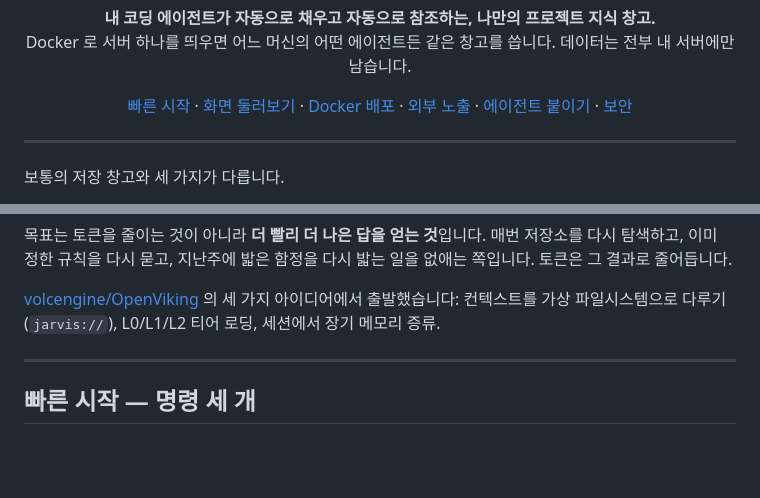
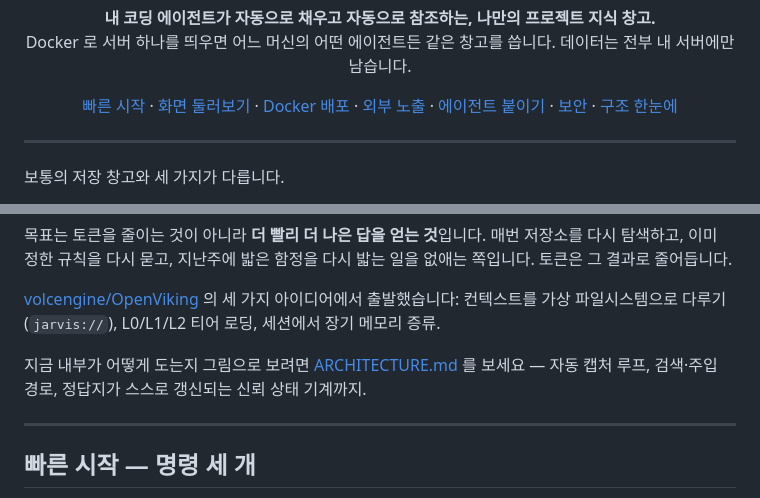
Before and after one commit to senghan1992/my-viking, a Markdown page: README.md, 2 parts joined by grey strips. Drawn GitHub-style; blank space fills up the shorter version.

```diff
--- a/README.md
+++ b/README.md
@@ -21,7 +21,8 @@
   <a href="#docker-로-띄우기-권장">Docker 배포</a> ·
   <a href="#집-서버를-밖으로-여는-체크리스트-포트포워딩">외부 노출</a> ·
   <a href="#에이전트-붙이기--claude-code-는-훅으로-권장">에이전트 붙이기</a> ·
-  <a href="#보안">보안</a>
+  <a href="#보안">보안</a> ·
+  <a href="ARCHITECTURE.md">구조 한눈에</a>
 </p>
 
 ---
@@ -42,6 +43,9 @@
 [volcengine/OpenViking](https://github.com/volcengine/OpenViking) 의 세 가지
 아이디어에서 출발했습니다: 컨텍스트를 가상 파일시스템으로 다루기(`jarvis://`),
 L0/L1/L2 티어 로딩, 세션에서 장기 메모리 증류.
+
+지금 내부가 어떻게 도는지 그림으로 보려면 [ARCHITECTURE.md](ARCHITECTURE.md) 를 보세요 —
+자동 캡처 루프, 검색·주입 경로, 정답지가 스스로 갱신되는 신뢰 상태 기계까지.
 
 ---
 
```
Also changed, not shown: ARCHITECTURE.md (added, +346 -0 lines).
